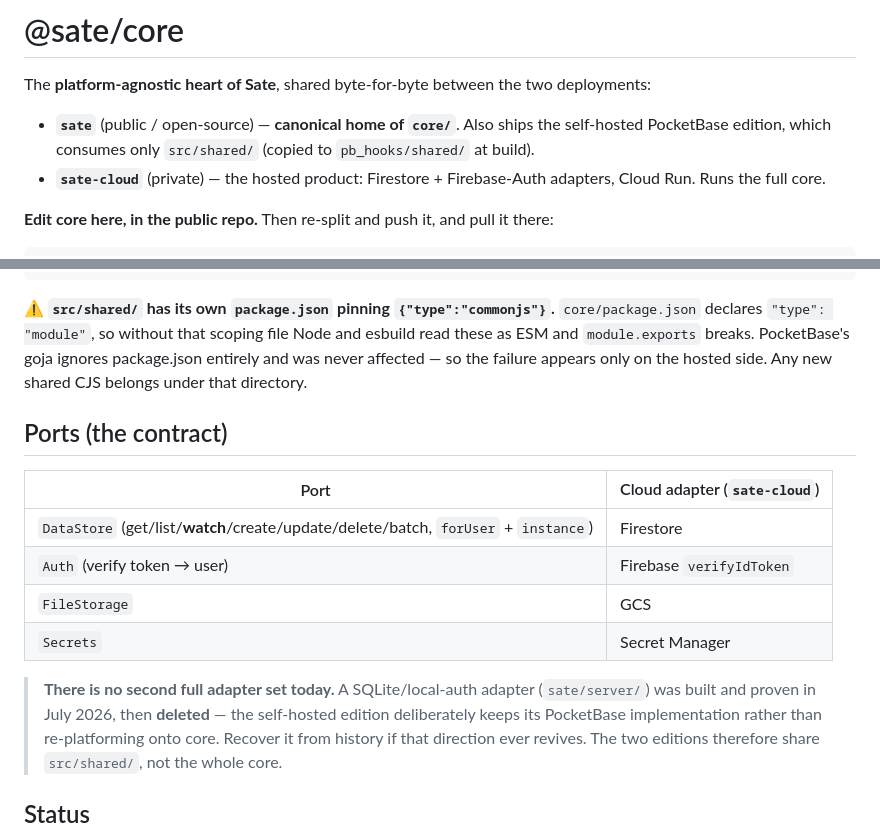
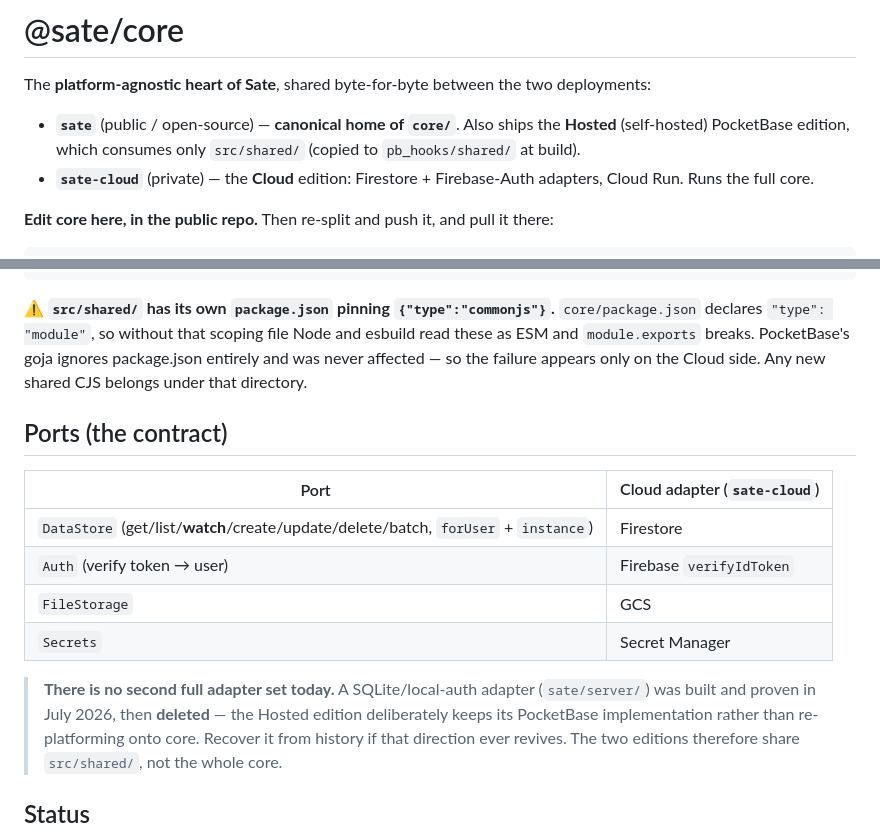
Before and after one commit to datbird/sate, a Markdown page: README.md, 2 parts joined by grey strips. Drawn GitHub-style.

Commit message:
docs: use Cloud / Hosted consistently, and fix the iOS launcher description
Cloud = the managed edition (sate.health). Hosted = the self-hosted edition
(PocketBase/Docker). Several places used "hosted" to mean the managed one,
which is the exact inversion of how these are named.

Also fixes the same stale claim the iOS repo had: the shell no longer opens an
instance-address screen on first launch. It defaults to Cloud, and
self-hosters take the "Self-Hosted Sate user →" link.

Co-Authored-By: Claude Opus 5 (1M context) <noreply@anthropic.com>

```diff
--- a/README.md
+++ b/README.md
@@ -2,9 +2,9 @@
 
 The **platform-agnostic heart of Sate**, shared byte-for-byte between the two deployments:
 
-- **`sate`** (public / open-source) — **canonical home of `core/`**. Also ships the self-hosted
-  PocketBase edition, which consumes only `src/shared/` (copied to `pb_hooks/shared/` at build).
-- **`sate-cloud`** (private) — the hosted product: Firestore + Firebase-Auth adapters, Cloud Run.
+- **`sate`** (public / open-source) — **canonical home of `core/`**. Also ships the **Hosted**
+  (self-hosted) PocketBase edition, which consumes only `src/shared/` (copied to `pb_hooks/shared/` at build).
+- **`sate-cloud`** (private) — the **Cloud** edition: Firestore + Firebase-Auth adapters, Cloud Run.
   Runs the full core.
 
 **Edit core here, in the public repo.** Then re-split and push it, and pull it there:
@@ -42,7 +42,7 @@ test/           node:test suites, bundled through esbuild by `npm test`
 **⚠ `src/shared/` has its own `package.json` pinning `{"type":"commonjs"}`.** `core/package.json`
 declares `"type": "module"`, so without that scoping file Node and esbuild read these as ESM and
 `module.exports` breaks. PocketBase's goja ignores package.json entirely and was never affected —
-so the failure appears only on the hosted side. Any new shared CJS belongs under that directory.
+so the failure appears only on the Cloud side. Any new shared CJS belongs under that directory.
 
 ## Ports (the contract)
 | Port | Cloud adapter (`sate-cloud`) |
@@ -53,7 +53,7 @@ so the failure appears only on the hosted side. Any new shared CJS belongs under
 | `Secrets` | Secret Manager |
 
 > **There is no second full adapter set today.** A SQLite/local-auth adapter (`sate/server/`) was
-> built and proven in July 2026, then **deleted** — the self-hosted edition deliberately keeps its
+> built and proven in July 2026, then **deleted** — the Hosted edition deliberately keeps its
 > PocketBase implementation rather than re-platforming onto core. Recover it from history if that
 > direction ever revives. The two editions therefore share `src/shared/`, not the whole core.
 
```
